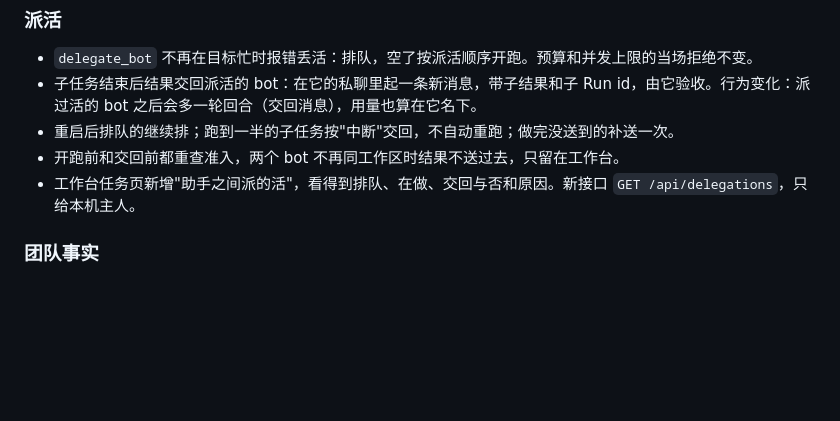
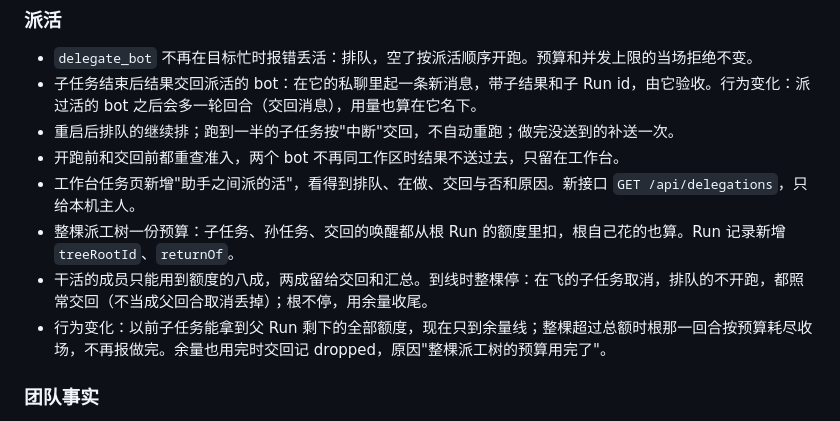
Before and after one commit to jryang1997/omp-bot, a Markdown page: CHANGELOG.md, the part around the change. Drawn GitHub-style; blank space fills up the shorter version.

```diff
--- a/CHANGELOG.md
+++ b/CHANGELOG.md
@@ -97,6 +97,9 @@ bot 继续住在 Windows 本机，所有 bot 共用一台 Linux 共享电脑，
 - 重启后排队的继续排；跑到一半的子任务按"中断"交回，不自动重跑；做完没送到的补送一次。
 - 开跑前和交回前都重查准入，两个 bot 不再同工作区时结果不送过去，只留在工作台。
 - 工作台任务页新增"助手之间派的活"，看得到排队、在做、交回与否和原因。新接口 `GET /api/delegations`，只给本机主人。
+- 整棵派工树一份预算：子任务、孙任务、交回的唤醒都从根 Run 的额度里扣，根自己花的也算。Run 记录新增 `treeRootId`、`returnOf`。
+- 干活的成员只能用到额度的八成，两成留给交回和汇总。到线时整棵停：在飞的子任务取消，排队的不开跑，都照常交回（不当成父回合取消丢掉）；根不停，用余量收尾。
+- 行为变化：以前子任务能拿到父 Run 剩下的全部额度，现在只到余量线；整棵超过总额时根那一回合按预算耗尽收场，不再报做完。余量也用完时交回记 dropped，原因"整棵派工树的预算用完了"。
 
 ### 团队事实
 
```
Also changed, not shown: README.md (+1 -0 lines), 1 other file.
